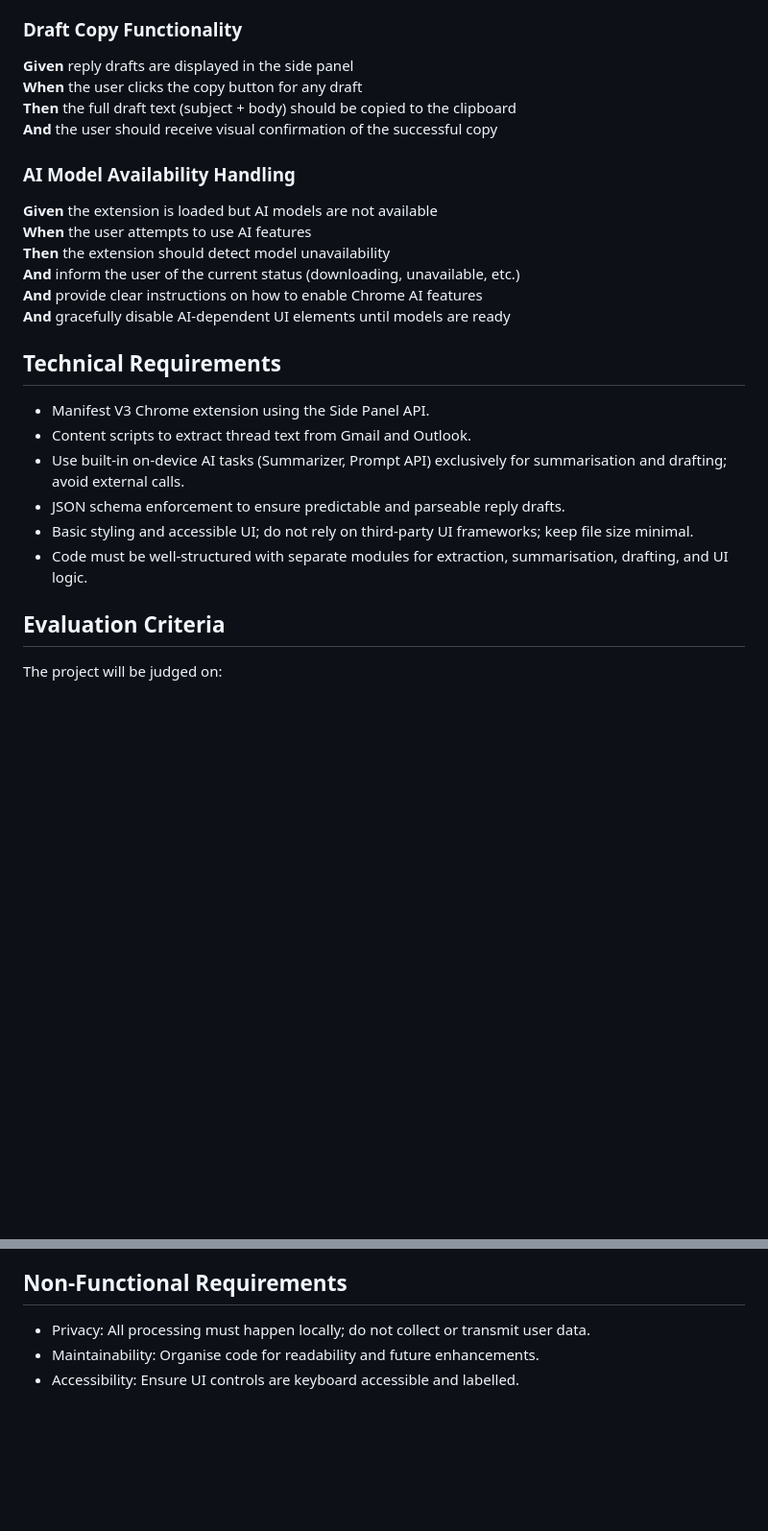
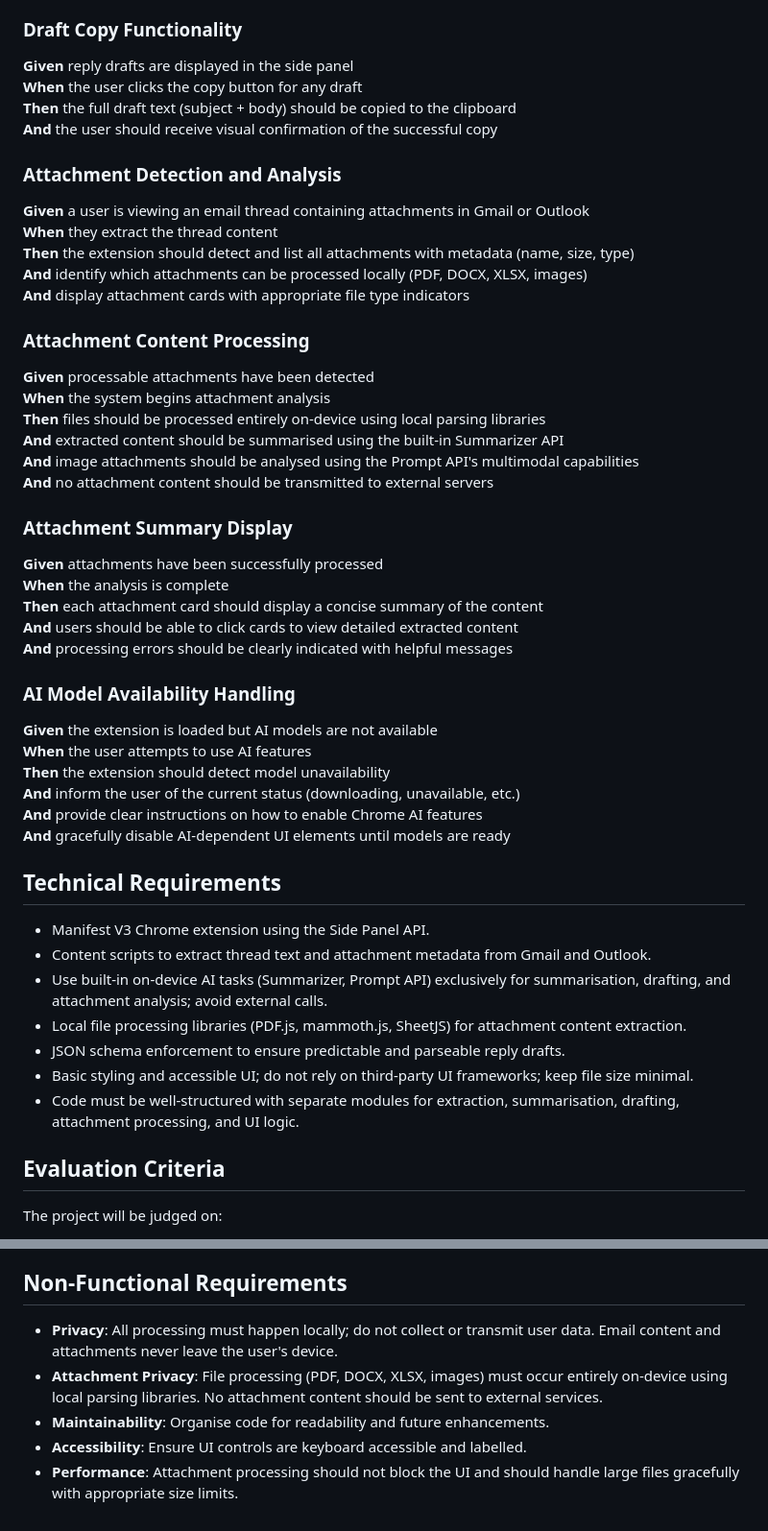
Before and after one commit to mitchellfyi/inbox-triage-extension, a Markdown page: SPEC.md, 2 parts joined by grey strips. Shown at 96% size. Rendered like a GitHub page; blank space fills up the shorter version.

```diff
--- a/SPEC.md
+++ b/SPEC.md
@@ -97,6 +99,28 @@ This project builds a Chrome extension for inbox triage that summarises email th
 **Then** the full draft text (subject + body) should be copied to the clipboard
 **And** the user should receive visual confirmation of the successful copy
 
+### Attachment Detection and Analysis
+**Given** a user is viewing an email thread containing attachments in Gmail or Outlook
+**When** they extract the thread content
+**Then** the extension should detect and list all attachments with metadata (name, size, type)
+**And** identify which attachments can be processed locally (PDF, DOCX, XLSX, images)
+**And** display attachment cards with appropriate file type indicators
+
+### Attachment Content Processing
+**Given** processable attachments have been detected
+**When** the system begins attachment analysis
+**Then** files should be processed entirely on-device using local parsing libraries
+**And** extracted content should be summarised using the built-in Summarizer API
+**And** image attachments should be analysed using the Prompt API's multimodal capabilities
+**And** no attachment content should be transmitted to external servers
+
+### Attachment Summary Display
+**Given** attachments have been successfully processed
+**When** the analysis is complete
+**Then** each attachment card should display a concise summary of the content
+**And** users should be able to click cards to view detailed extracted content
+**And** processing errors should be clearly indicated with helpful messages
+
 ### AI Model Availability Handling
 **Given** the extension is loaded but AI models are not available
 **When** the user attempts to use AI features
@@ -108,11 +132,12 @@ This project builds a Chrome extension for inbox triage that summarises email th
 ## Technical Requirements
 
 - Manifest V3 Chrome extension using the Side Panel API.
-- Content scripts to extract thread text from Gmail and Outlook.
-- Use built-in on-device AI tasks (Summarizer, Prompt API) exclusively for summarisation and drafting; avoid external calls.
+- Content scripts to extract thread text and attachment metadata from Gmail and Outlook.
+- Use built-in on-device AI tasks (Summarizer, Prompt API) exclusively for summarisation, drafting, and attachment analysis; avoid external calls.
+- Local file processing libraries (PDF.js, mammoth.js, SheetJS) for attachment content extraction.
 - JSON schema enforcement to ensure predictable and parseable reply drafts.
 - Basic styling and accessible UI; do not rely on third-party UI frameworks; keep file size minimal.
-- Code must be well-structured with separate modules for extraction, summarisation, drafting, and UI logic.
+- Code must be well-structured with separate modules for extraction, summarisation, drafting, attachment processing, and UI logic.
 
 ## Evaluation Criteria
 
@@ -126,6 +151,8 @@ A submission must include a public repository with install instructions, a short
 
 ## Non‑Functional Requirements
 
-- Privacy: All processing must happen locally; do not collect or transmit user data.
-- Maintainability: Organise code for readability and future enhancements.
-- Accessibility: Ensure UI controls are keyboard accessible and labelled.
+- **Privacy**: All processing must happen locally; do not collect or transmit user data. Email content and attachments never leave the user's device.
+- **Attachment Privacy**: File processing (PDF, DOCX, XLSX, images) must occur entirely on-device using local parsing libraries. No attachment content should be sent to external services.
+- **Maintainability**: Organise code for readability and future enhancements.
+- **Accessibility**: Ensure UI controls are keyboard accessible and labelled.
+- **Performance**: Attachment processing should not block the UI and should handle large files gracefully with appropriate size limits.
```
Also changed, not shown: other parts of SPEC.md (+3 -1 lines), README.md (+16 -12 lines).
